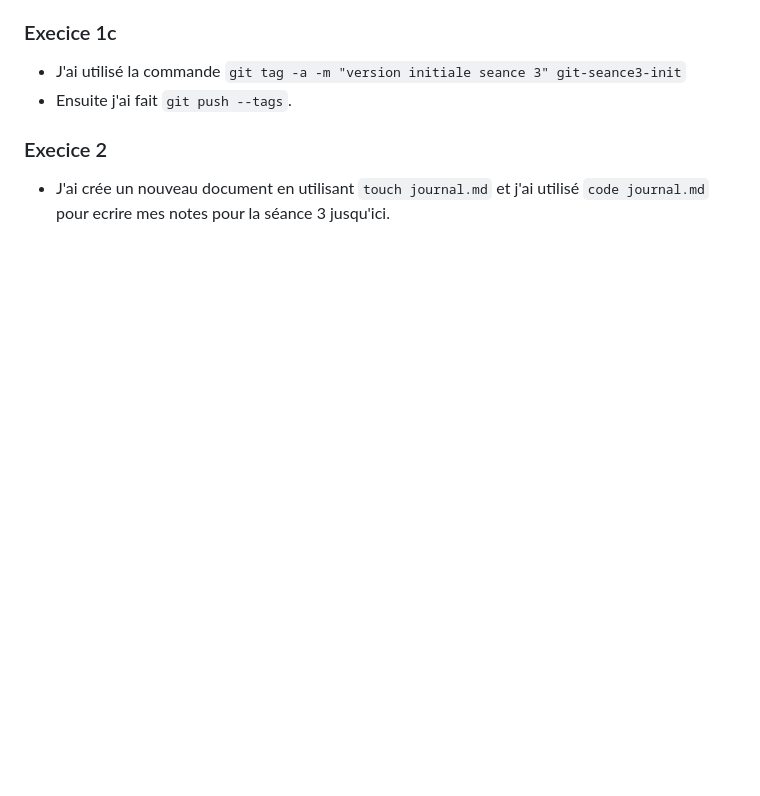
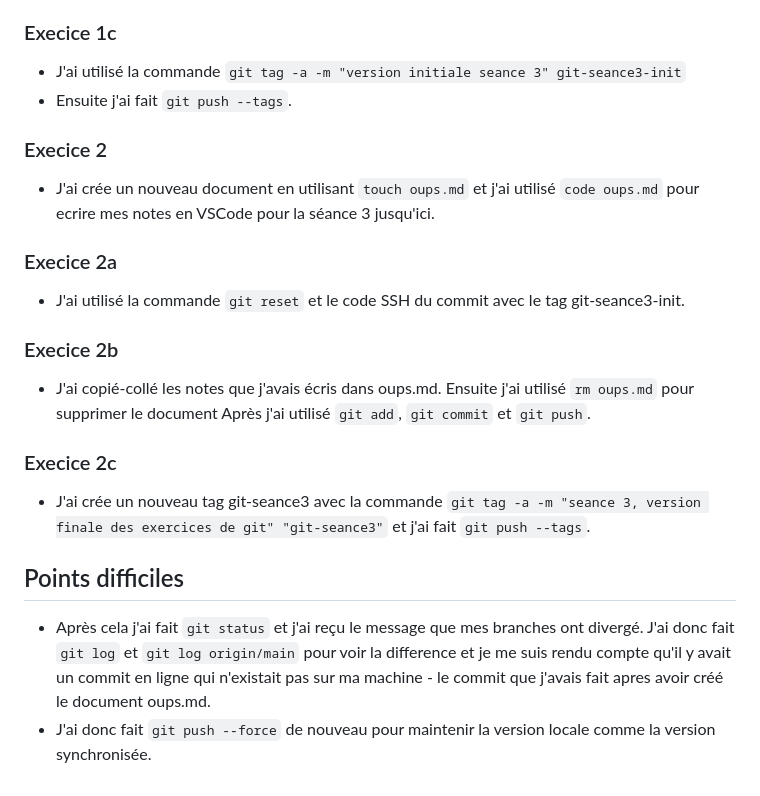
Before and after one commit to ims510/PPE1-2023, a Markdown page: journal.md, the part around the change. Rendered like a GitHub page; blank space fills up the shorter version.

Commit message:
Notes finales pour seance 3

```diff
--- a/journal.md
+++ b/journal.md
@@ -45,4 +45,17 @@
 - Ensuite j'ai fait `git push --tags`.
 
 ### Execice 2
-- J'ai crée un nouveau document en utilisant `touch journal.md` et j'ai utilisé `code journal.md` pour ecrire mes notes pour la séance 3 jusqu'ici.
+- J'ai crée un nouveau document en utilisant `touch oups.md` et j'ai utilisé `code oups.md` pour ecrire mes notes en VSCode pour la séance 3 jusqu'ici.
+
+### Execice 2a
+- J'ai utilisé la commande `git reset` et le code SSH du commit avec le tag git-seance3-init.
+
+### Execice 2b
+- J'ai copié-collé les notes que j'avais écris dans oups.md. Ensuite j'ai utilisé `rm oups.md` pour supprimer le document Après j'ai utilisé `git add`, `git commit` et `git push`.
+
+### Execice 2c
+- J'ai crée un nouveau tag git-seance3 avec la commande `git tag -a -m "seance 3, version finale des exercices de git" "git-seance3"` et j'ai fait `git push --tags`.
+
+## Points difficiles
+- Après cela j'ai fait `git status` et j'ai reçu le message que mes branches ont divergé. J'ai donc fait `git log` et `git log origin/main` pour voir la difference et je me suis rendu compte qu'il y avait un commit en ligne qui n'existait pas sur ma machine - le commit que j'avais fait apres avoir créé le document oups.md.
+- J'ai donc fait `git push --force` de nouveau pour maintenir la version locale comme la version synchronisée.
```
